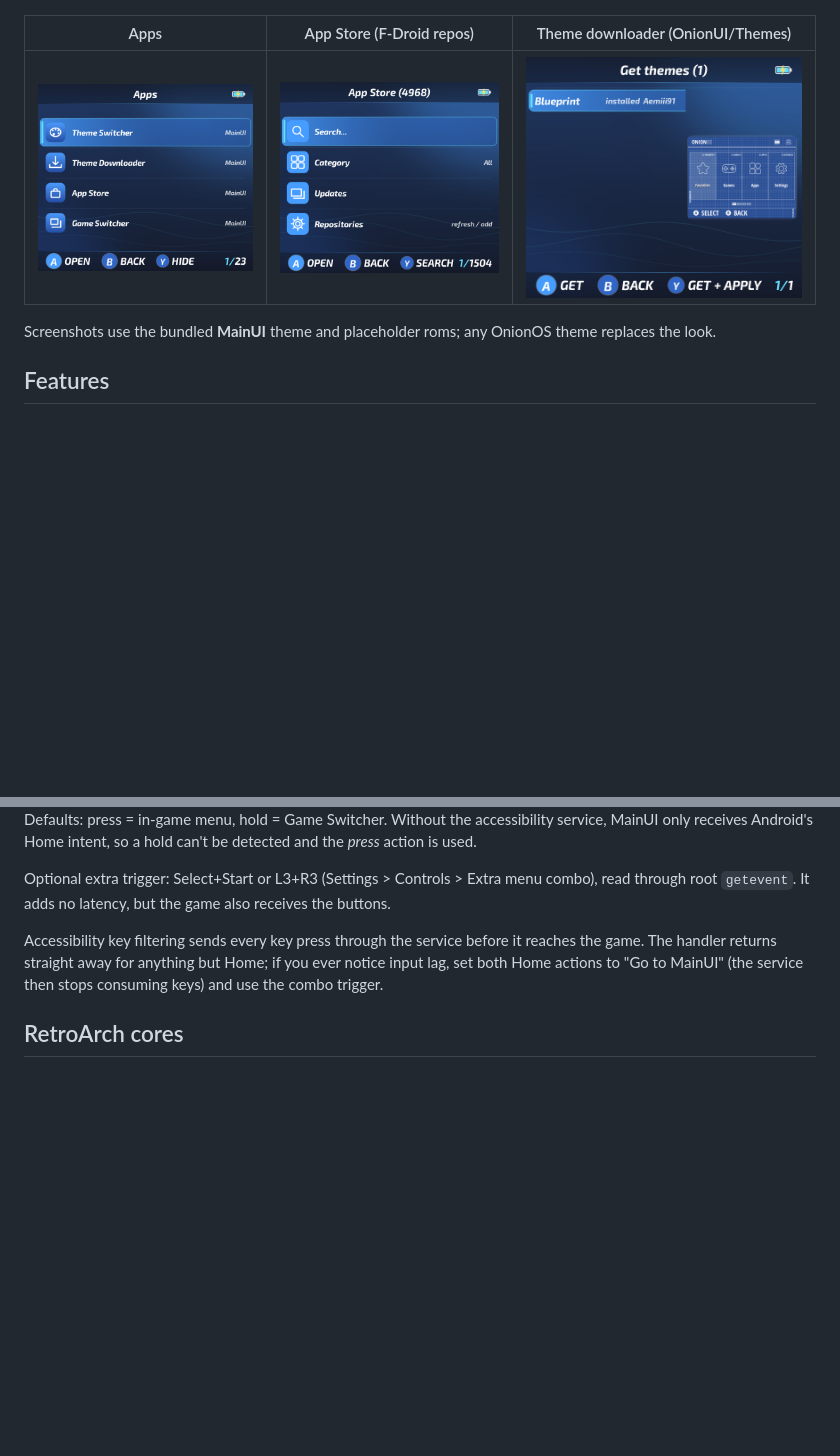
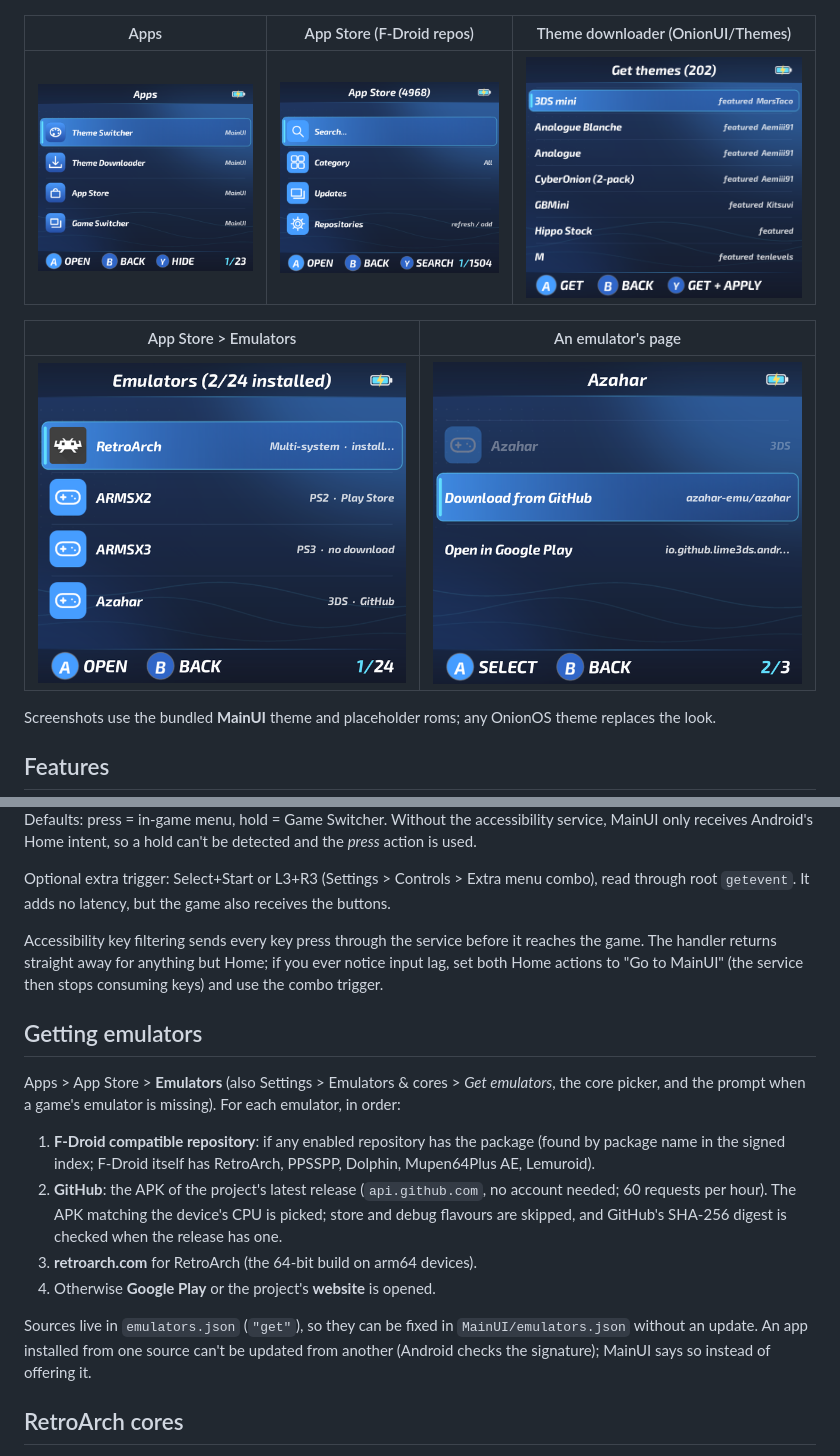
Before and after one commit to MarsInsanity/MainUI, a Markdown page: README.md, 2 parts joined by grey strips. GitHub-like rendering; pictures changed too: docs/screenshots/emulator-page.png (added), docs/screenshots/emulators.png (added), docs/screenshots/theme-downloader.png; blank space fills up the shorter version.

```diff
--- a/README.md
+++ b/README.md
@@ -28,6 +28,10 @@ stock launcher.
 |---|---|---|
 | ![Apps](docs/screenshots/apps.png) | ![App Store](docs/screenshots/app-store.png) | ![Theme downloader](docs/screenshots/theme-downloader.png) |
 
+| App Store > Emulators | An emulator's page |
+|---|---|
+| ![Emulators](docs/screenshots/emulators.png) | ![Emulator page](docs/screenshots/emulator-page.png) |
+
 Screenshots use the bundled **MainUI** theme and placeholder roms; any OnionOS theme replaces the look.
 
 ## Features
@@ -216,6 +220,23 @@ Accessibility key filtering sends every key press through the service before it
 The handler returns straight away for anything but Home; if you ever notice input lag, set both
 Home actions to "Go to MainUI" (the service then stops consuming keys) and use the combo trigger.
 
+## Getting emulators
+
+Apps > App Store > **Emulators** (also Settings > Emulators & cores > *Get emulators*, the core picker,
+and the prompt when a game's emulator is missing). For each emulator, in order:
+
+1. **F-Droid compatible repository**: if any enabled repository has the package (found by package
+   name in the signed index; F-Droid itself has RetroArch, PPSSPP, Dolphin, Mupen64Plus AE, Lemuroid).
+2. **GitHub**: the APK of the project's latest release (`api.github.com`, no account needed; 60
+   requests per hour). The APK matching the device's CPU is picked; store and debug flavours are skipped,
+   and GitHub's SHA-256 digest is checked when the release has one.
+3. **retroarch.com** for RetroArch (the 64-bit build on arm64 devices).
+4. Otherwise **Google Play** or the project's **website** is opened.
+
+Sources live in `emulators.json` (`"get"`), so they can be fixed in `MainUI/emulators.json` without
+an update. An app installed from one source can't be updated from another (Android checks the
+signature); MainUI says so instead of offering it.
+
 ## RetroArch cores
 
 Settings > Emulators & cores > **RetroArch cores** lists installed cores and every core MainUI
```
Also changed, not shown: other parts of README.md (+2 -2 lines), 13 other files.
